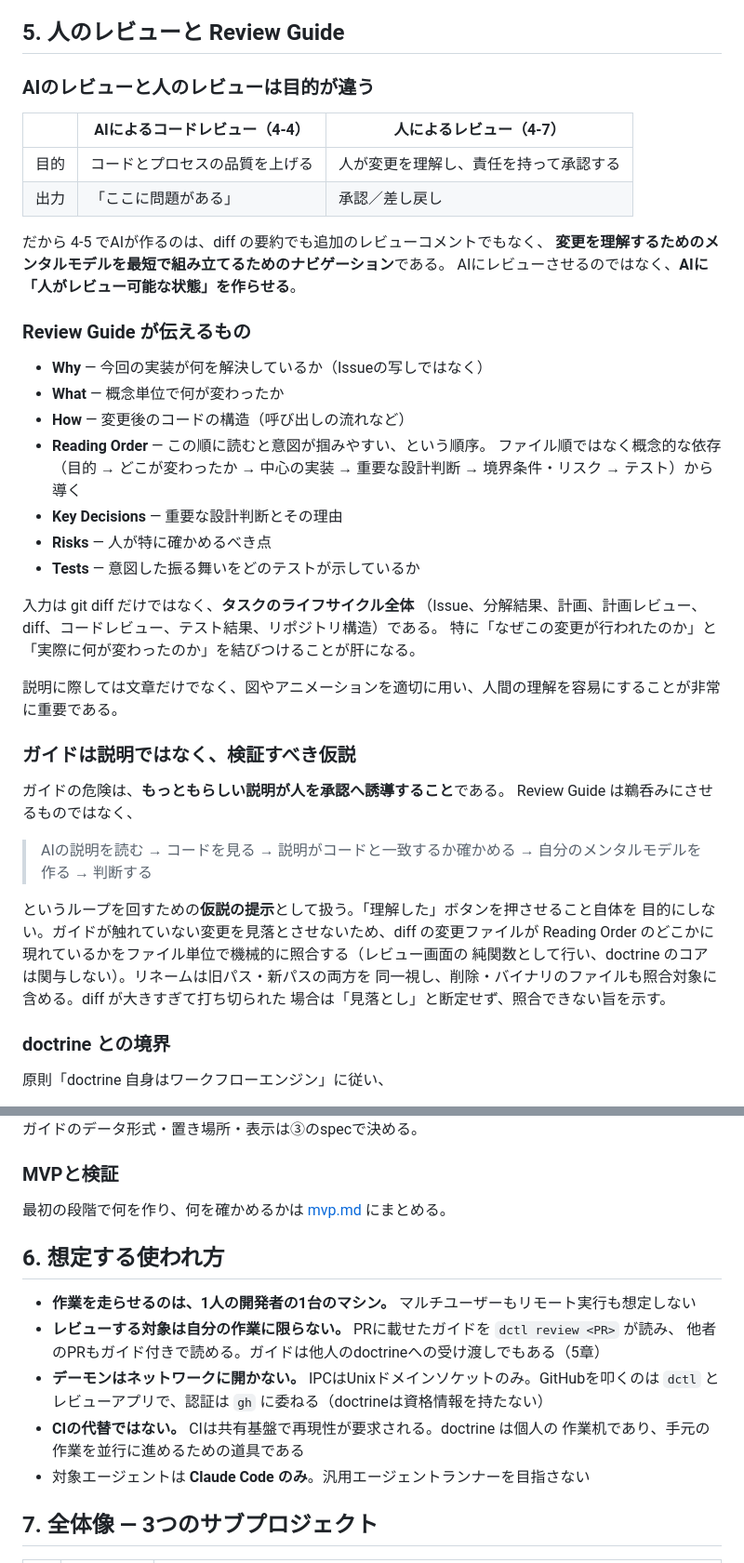
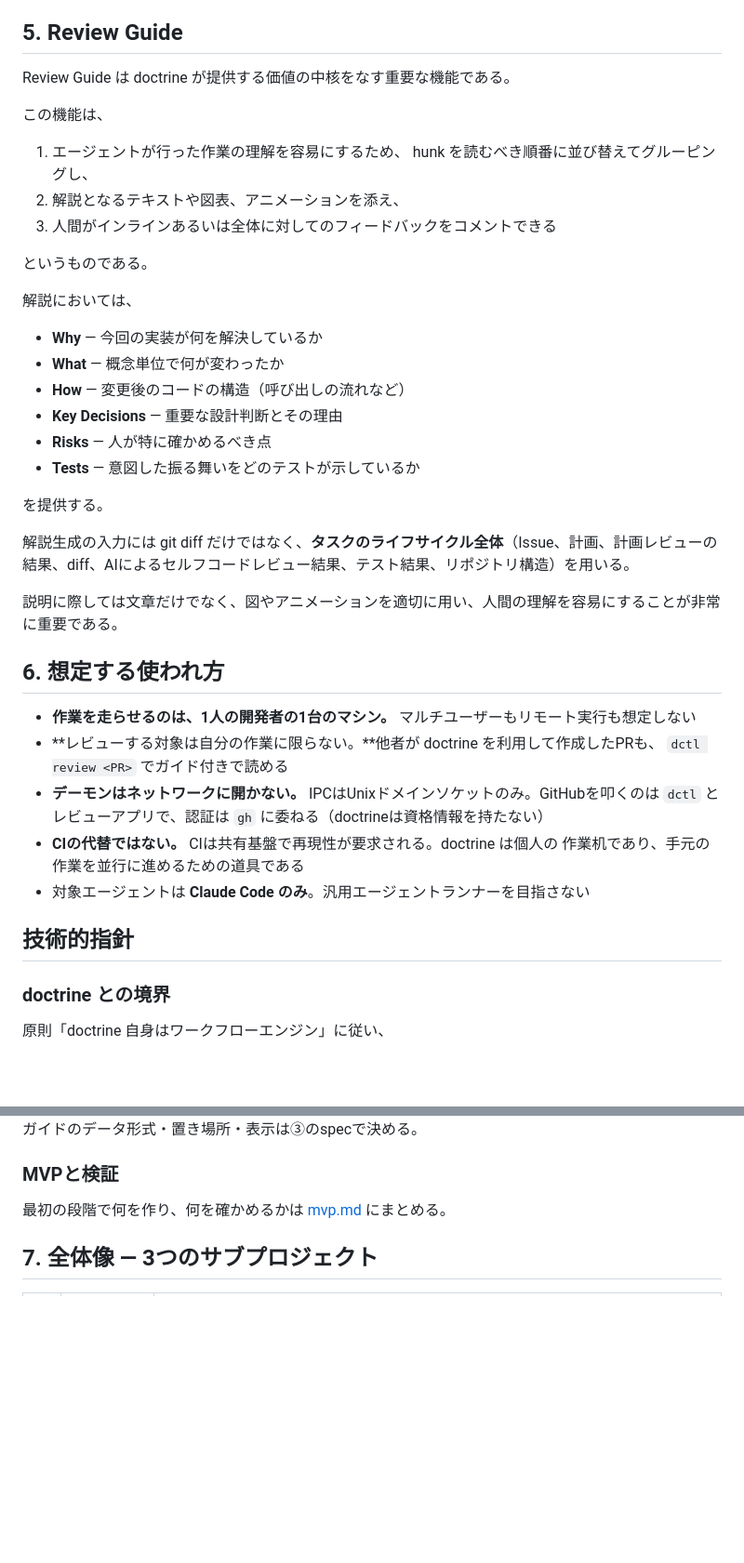
Before and after one commit to todokr/doctrine, a Markdown page: docs/overview.md, 2 parts joined by grey strips. Shown at 93% size. GitHub-like rendering; blank space fills up the shorter version.

```diff
--- a/docs/overview.md
+++ b/docs/overview.md
@@ -88,52 +71,44 @@ doctrine が自動化するのは判断までの作業であり、判断その
    8. PRを作成し、本文に要点（Why・What）を、ガイドのデータをPRコメントに載せる
 5. PRが承認され次第マージする（レビュアーは `dctl review <PR>` でガイド付きのレビューを行える）
 
-## 5. 人のレビューと Review Guide
+## 5. Review Guide
 
-### AIのレビューと人のレビューは目的が違う
+Review Guide は doctrine が提供する価値の中核をなす重要な機能である。
 
+この機能は、
 
-|     | AIによるコードレビュー（4-4） | 人によるレビュー（4-7）       |
-| --- | ----------------- | ------------------- |
-| 目的  | コードとプロセスの品質を上げる   | 人が変更を理解し、責任を持って承認する |
-| 出力  | 「ここに問題がある」        | 承認／差し戻し             |
+1. エージェントが行った作業の理解を容易にするため、 hunk を読むべき順番に並び替えてグルーピングし、
+2. 解説となるテキストや図表、アニメーションを添え、
+3. 人間がインラインあるいは全体に対してのフィードバックをコメントできる
 
+というものである。
 
-だから 4-5 でAIが作るのは、diff の要約でも追加のレビューコメントでもなく、
-**変更を理解するためのメンタルモデルを最短で組み立てるためのナビゲーション**である。
-AIにレビューさせるのではなく、**AIに「人がレビュー可能な状態」を作らせる**。
+解説においては、
 
-### Review Guide が伝えるもの
-
-- **Why** — 今回の実装が何を解決しているか（Issueの写しではなく）
+- **Why** — 今回の実装が何を解決しているか
 - **What** — 概念単位で何が変わったか
 - **How** — 変更後のコードの構造（呼び出しの流れなど）
-- **Reading Order** — この順に読むと意図が掴みやすい、という順序。
-  ファイル順ではなく概念的な依存（目的 → どこが変わったか → 中心の実装 →
-  重要な設計判断 → 境界条件・リスク → テスト）から導く
 - **Key Decisions** — 重要な設計判断とその理由
 - **Risks** — 人が特に確かめるべき点
 - **Tests** — 意図した振る舞いをどのテストが示しているか
 
-入力は git diff だけではなく、**タスクのライフサイクル全体**
-（Issue、分解結果、計画、計画レビュー、diff、コードレビュー、テスト結果、リポジトリ構造）である。
-特に「なぜこの変更が行われたのか」と「実際に何が変わったのか」を結びつけることが肝になる。
+を提供する。
+
+解説生成の入力には git diff だけではなく、**タスクのライフサイクル全体**（Issue、計画、計画レビューの結果、diff、AIによるセルフコードレビュー結果、テスト結果、リポジトリ構造）を用いる。
 
 説明に際しては文章だけでなく、図やアニメーションを適切に用い、人間の理解を容易にすることが非常に重要である。
 
-### ガイドは説明ではなく、検証すべき仮説
+## 6. 想定する使われ方
 
-ガイドの危険は、**もっともらしい説明が人を承認へ誘導すること**である。
-Review Guide は鵜呑みにさせるものではなく、
+- **作業を走らせるのは、1人の開発者の1台のマシン。** マルチユーザーもリモート実行も想定しない
+- **レビューする対象は自分の作業に限らない。**他者が doctrine を利用して作成したPRも、 `dctl review <PR>` でガイド付きで読める
+- **デーモンはネットワークに開かない。** IPCはUnixドメインソケットのみ。GitHubを叩くのは
+  `dctl` とレビューアプリで、認証は `gh` に委ねる（doctrineは資格情報を持たない）
+- **CIの代替ではない。** CIは共有基盤で再現性が要求される。doctrine は個人の
+作業机であり、手元の作業を並行に進めるための道具である
+- 対象エージェントは **Claude Code のみ**。汎用エージェントランナーを目指さない
 
-> AIの説明を読む → コードを見る → 説明がコードと一致するか確かめる → 自分のメンタルモデルを作る → 判断する
-
-というループを回すための**仮説の提示**として扱う。「理解した」ボタンを押させること自体を
-目的にしない。ガイドが触れていない変更を見落とさせないため、diff の変更ファイルが
-Reading Order のどこかに現れているかをファイル単位で機械的に照合する（レビュー画面の
-純関数として行い、doctrine のコアは関与しない）。リネームは旧パス・新パスの両方を
-同一視し、削除・バイナリのファイルも照合対象に含める。diff が大きすぎて打ち切られた
-場合は「見落とし」と断定せず、照合できない旨を示す。
+## 技術的指針
 
 ### doctrine との境界
 
@@ -162,16 +137,6 @@ PRに載せるのは、人が読む**要点（Why・What）を本文に**、機
 
 最初の段階で何を作り、何を確かめるかは [mvp.md](./mvp.md) にまとめる。
 
-## 6. 想定する使われ方
-
-- **作業を走らせるのは、1人の開発者の1台のマシン。** マルチユーザーもリモート実行も想定しない
-- **レビューする対象は自分の作業に限らない。** PRに載せたガイドを `dctl review <PR>` が読み、
-  他者のPRもガイド付きで読める。ガイドは他人のdoctrineへの受け渡しでもある（5章）
-- **デーモンはネットワークに開かない。** IPCはUnixドメインソケットのみ。GitHubを叩くのは
-  `dctl` とレビューアプリで、認証は `gh` に委ねる（doctrineは資格情報を持たない）
-- **CIの代替ではない。** CIは共有基盤で再現性が要求される。doctrine は個人の
-作業机であり、手元の作業を並行に進めるための道具である
-- 対象エージェントは **Claude Code のみ**。汎用エージェントランナーを目指さない
 
 ## 7. 全体像 — 3つのサブプロジェクト
 
```
Also changed, not shown: other parts of docs/overview.md (+24 -41 lines).
